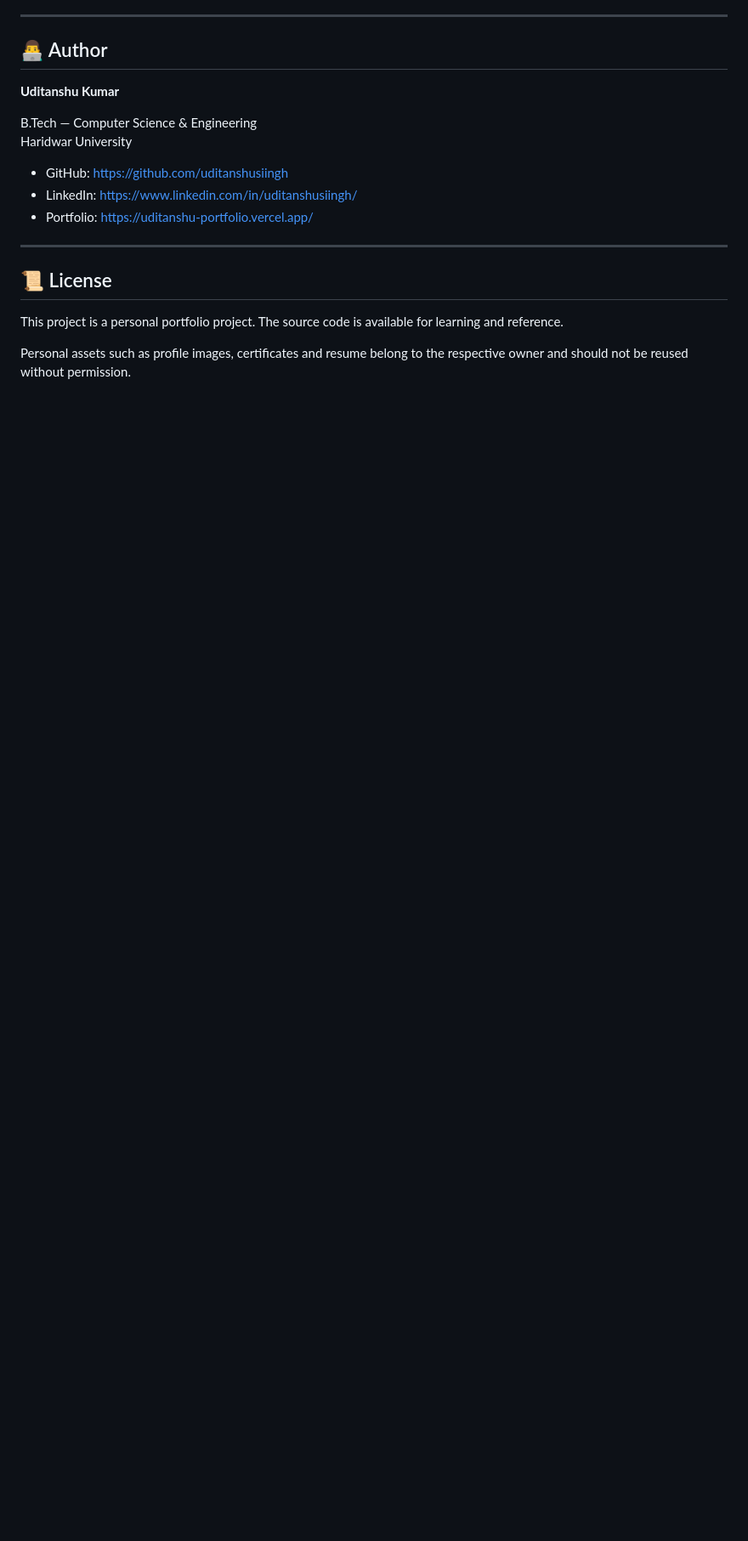
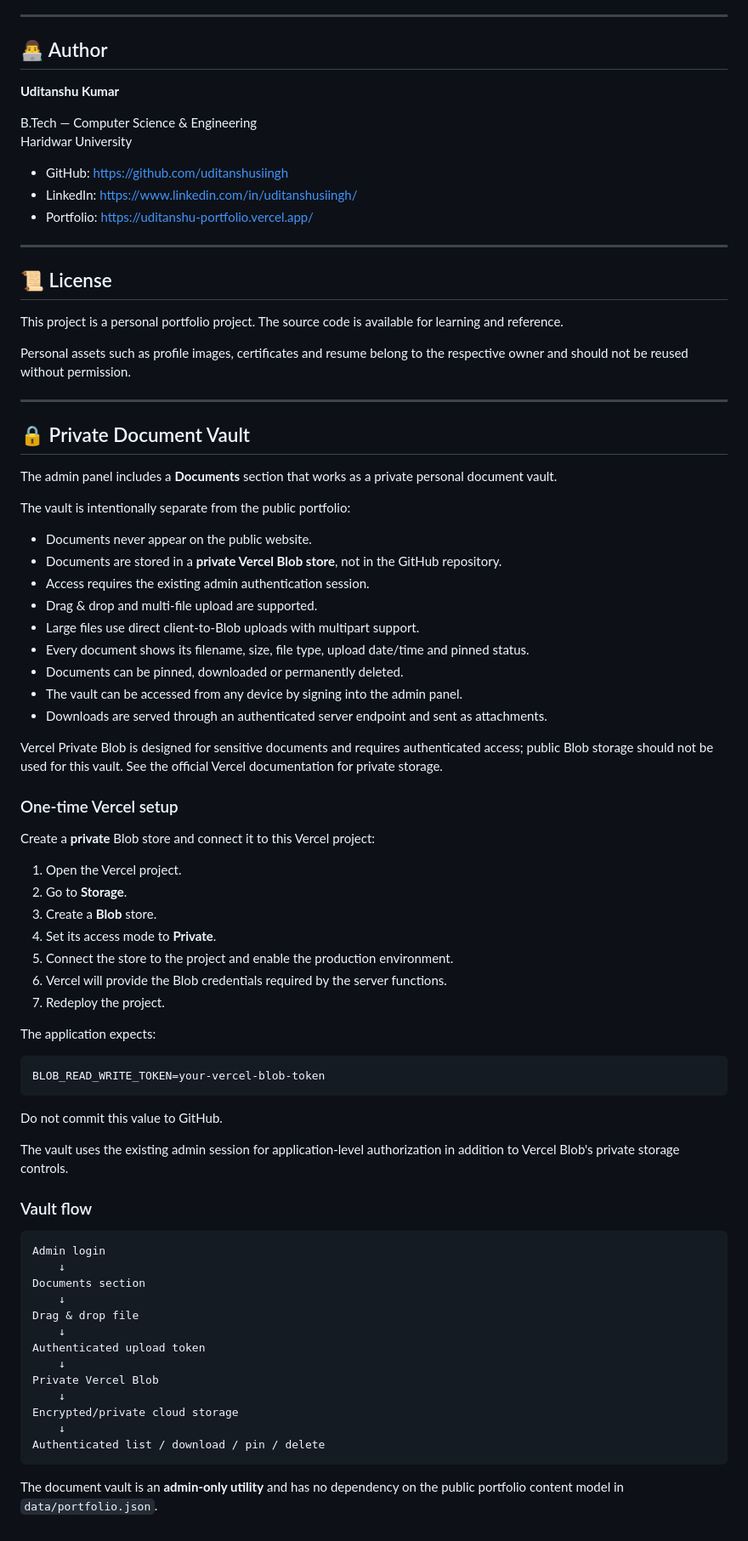
Before and after one commit to uditanshusiingh/uditanshu-portfolio, a Markdown page: README.md, the part around the change. Shown at 85% size. Rendered like a GitHub page; blank space fills up the shorter version.

Commit message:
Document the private personal document vault

````diff
--- a/README.md
+++ b/README.md
@@ -436,3 +436,66 @@ Haridwar University
 This project is a personal portfolio project. The source code is available for learning and reference.
 
 Personal assets such as profile images, certificates and resume belong to the respective owner and should not be reused without permission.
+
+
+---
+
+## 🔒 Private Document Vault
+
+The admin panel includes a **Documents** section that works as a private personal document vault.
+
+The vault is intentionally separate from the public portfolio:
+
+- Documents never appear on the public website.
+- Documents are stored in a **private Vercel Blob store**, not in the GitHub repository.
+- Access requires the existing admin authentication session.
+- Drag & drop and multi-file upload are supported.
+- Large files use direct client-to-Blob uploads with multipart support.
+- Every document shows its filename, size, file type, upload date/time and pinned status.
+- Documents can be pinned, downloaded or permanently deleted.
+- The vault can be accessed from any device by signing into the admin panel.
+- Downloads are served through an authenticated server endpoint and sent as attachments.
+
+Vercel Private Blob is designed for sensitive documents and requires authenticated access; public Blob storage should not be used for this vault. See the official Vercel documentation for private storage.
+
+### One-time Vercel setup
+
+Create a **private** Blob store and connect it to this Vercel project:
+
+1. Open the Vercel project.
+2. Go to **Storage**.
+3. Create a **Blob** store.
+4. Set its access mode to **Private**.
+5. Connect the store to the project and enable the production environment.
+6. Vercel will provide the Blob credentials required by the server functions.
+7. Redeploy the project.
+
+The application expects:
+
+```env
+BLOB_READ_WRITE_TOKEN=your-vercel-blob-token
+```
+
+Do not commit this value to GitHub.
+
+The vault uses the existing admin session for application-level authorization in addition to Vercel Blob's private storage controls.
+
+### Vault flow
+
+```
+Admin login
+    ↓
+Documents section
+    ↓
+Drag & drop file
+    ↓
+Authenticated upload token
+    ↓
+Private Vercel Blob
+    ↓
+Encrypted/private cloud storage
+    ↓
+Authenticated list / download / pin / delete
+```
+
+The document vault is an **admin-only utility** and has no dependency on the public portfolio content model in `data/portfolio.json`.
````
